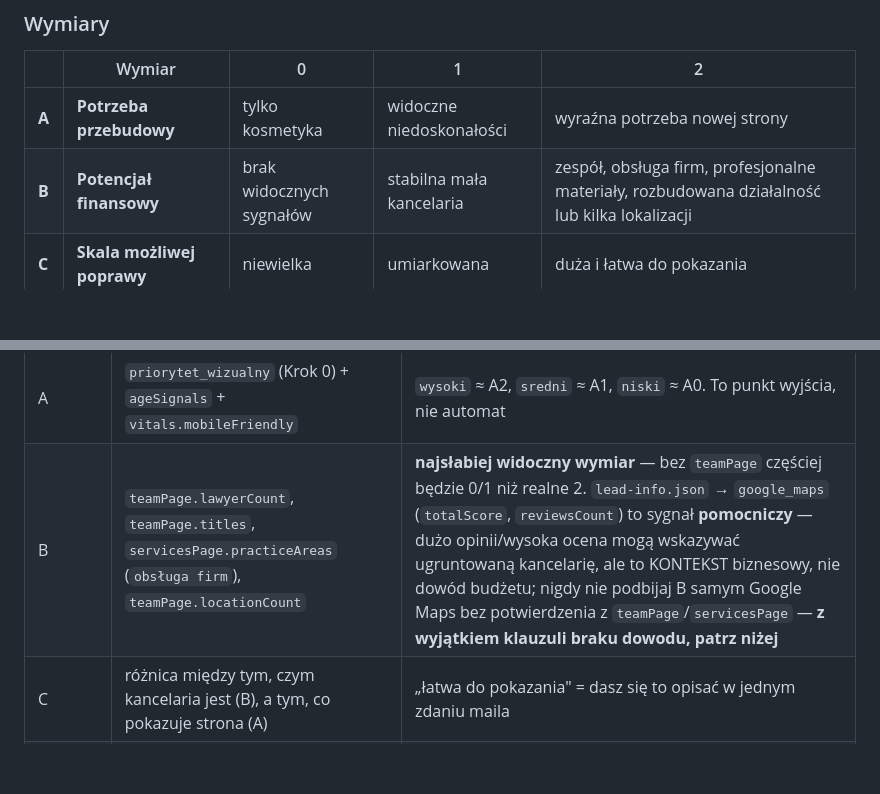
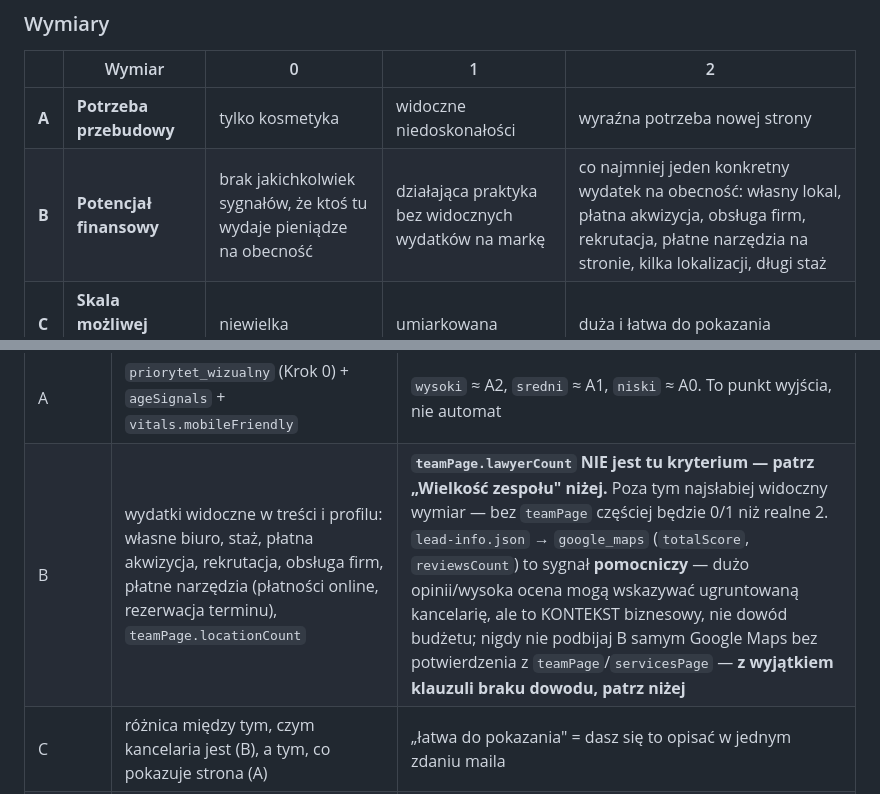
Before and after one commit to marekbereza83/audyt, a Markdown page: audyt-kancelarii-skill/reference/kryteria-audytu.md, 2 parts joined by grey strips. Drawn GitHub-style; blank space fills up the shorter version.

```diff
--- a/audyt-kancelarii-skill/reference/kryteria-audytu.md
+++ b/audyt-kancelarii-skill/reference/kryteria-audytu.md
@@ -99,7 +105,7 @@ pole puste w danych to „nie wiem", nie „nie ma".
 | | Wymiar | 0 | 1 | 2 |
 |---|---|---|---|---|
 | **A** | **Potrzeba przebudowy** | tylko kosmetyka | widoczne niedoskonałości | wyraźna potrzeba nowej strony |
-| **B** | **Potencjał finansowy** | brak widocznych sygnałów | stabilna mała kancelaria | zespół, obsługa firm, profesjonalne materiały, rozbudowana działalność lub kilka lokalizacji |
+| **B** | **Potencjał finansowy** | brak jakichkolwiek sygnałów, że ktoś tu wydaje pieniądze na obecność | działająca praktyka bez widocznych wydatków na markę | co najmniej jeden konkretny wydatek na obecność: własny lokal, płatna akwizycja, obsługa firm, rekrutacja, płatne narzędzia na stronie, kilka lokalizacji, długi staż |
 | **C** | **Skala możliwej poprawy** | niewielka | umiarkowana | duża i łatwa do pokazania |
 | **D** | **Naturalny powód do kontaktu** | trzeba go wymyślać | istnieje, ale przeciętny | konkretny, prawdziwy i charakterystyczny |
 
@@ -108,7 +114,7 @@ Skąd brać dane do każdego wymiaru:
 | Wymiar | Główne źródło | Uwaga |
 |---|---|---|
 | A | `priorytet_wizualny` (Krok 0) + `ageSignals` + `vitals.mobileFriendly` | `wysoki` ≈ A2, `sredni` ≈ A1, `niski` ≈ A0. To punkt wyjścia, nie automat |
-| B | `teamPage.lawyerCount`, `teamPage.titles`, `servicesPage.practiceAreas` (`obsługa firm`), `teamPage.locationCount` | **najsłabiej widoczny wymiar** — bez `teamPage` częściej będzie 0/1 niż realne 2. `lead-info.json` → `google_maps` (`totalScore`, `reviewsCount`) to sygnał **pomocniczy** — dużo opinii/wysoka ocena mogą wskazywać ugruntowaną kancelarię, ale to KONTEKST biznesowy, nie dowód budżetu; nigdy nie podbijaj B samym Google Maps bez potwierdzenia z `teamPage`/`servicesPage` — **z wyjątkiem klauzuli braku dowodu, patrz niżej** |
+| B | wydatki widoczne w treści i profilu: własne biuro, staż, płatna akwizycja, rekrutacja, obsługa firm, płatne narzędzia (płatności online, rezerwacja terminu), `teamPage.locationCount` | **`teamPage.lawyerCount` NIE jest tu kryterium — patrz „Wielkość zespołu" niżej.** Poza tym najsłabiej widoczny wymiar — bez `teamPage` częściej będzie 0/1 niż realne 2. `lead-info.json` → `google_maps` (`totalScore`, `reviewsCount`) to sygnał **pomocniczy** — dużo opinii/wysoka ocena mogą wskazywać ugruntowaną kancelarię, ale to KONTEKST biznesowy, nie dowód budżetu; nigdy nie podbijaj B samym Google Maps bez potwierdzenia z `teamPage`/`servicesPage` — **z wyjątkiem klauzuli braku dowodu, patrz niżej** |
 | C | różnica między tym, czym kancelaria jest (B), a tym, co pokazuje strona (A) | „łatwa do pokazania" = dasz się to opisać w jednym zdaniu maila |
 | D | `newsPage.lastPostDate`, konkretny błąd ze zrzutu, `servicesPage` vs hero | jeśli powód brzmi jak szablon — to jest 0, nie 1 |
 
```
Also changed, not shown: other parts of audyt-kancelarii-skill/reference/kryteria-audytu.md (+41 -0 lines).
